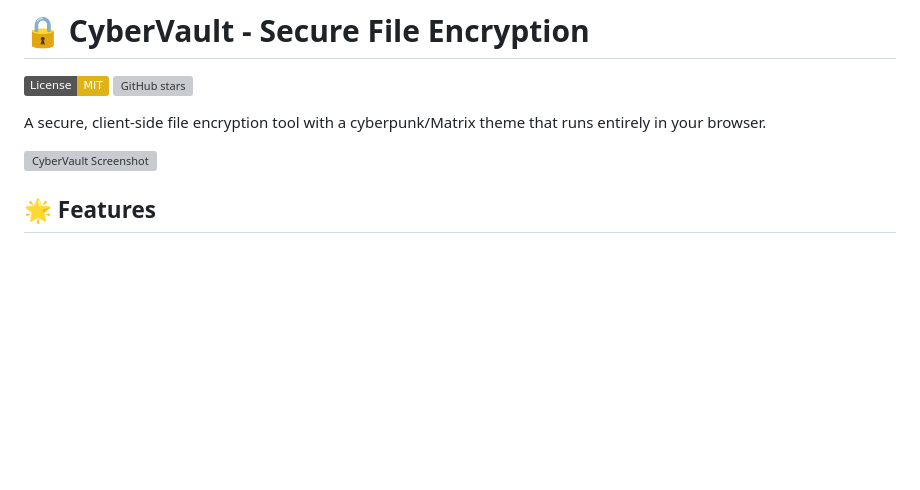
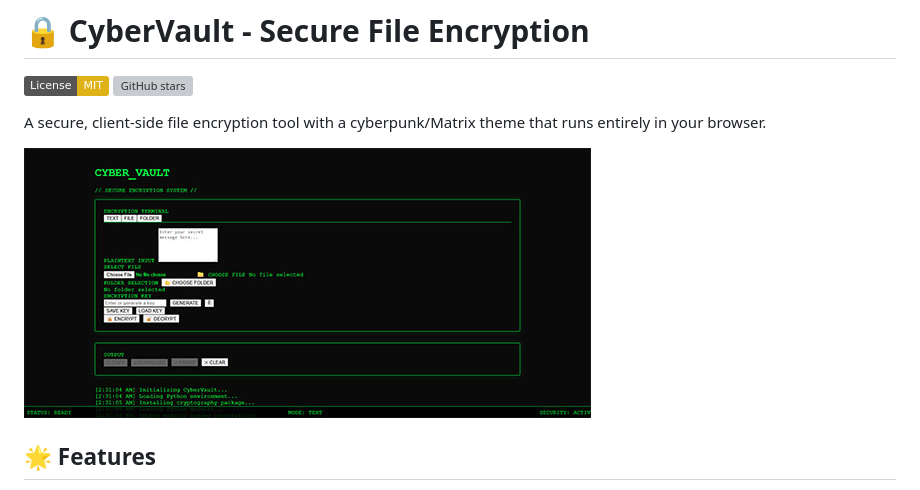
Before and after one commit to mahdizebardastbarzin/CYBER_VAULT-SECURE-ENCRYPTION-SYSTEM, a Markdown page: README.md, the part around the change. Drawn GitHub-style; badges without logos; blank space fills up the shorter version; grey boxes are pictures that could not be loaded.

Commit message:
Correct screenshot link in README
Fixed the image link syntax for the CyberVault screenshot in the README.

```diff
--- a/README.md
+++ b/README.md
@@ -5,7 +5,7 @@
 
 A secure, client-side file encryption tool with a cyberpunk/Matrix theme that runs entirely in your browser.
 
-![CyberVault Screenshot]([screenshot.png](https://github.com/mahdizebardastbarzin/CYBER_VAULT-SECURE-ENCRYPTION-SYSTEM/blob/main/CYBER_VAULT.jpg))
+![CyberVault Screenshot](https://github.com/mahdizebardastbarzin/CYBER_VAULT-SECURE-ENCRYPTION-SYSTEM/blob/main/CYBER_VAULT.jpg)
 
 ## 🌟 Features
 
```
